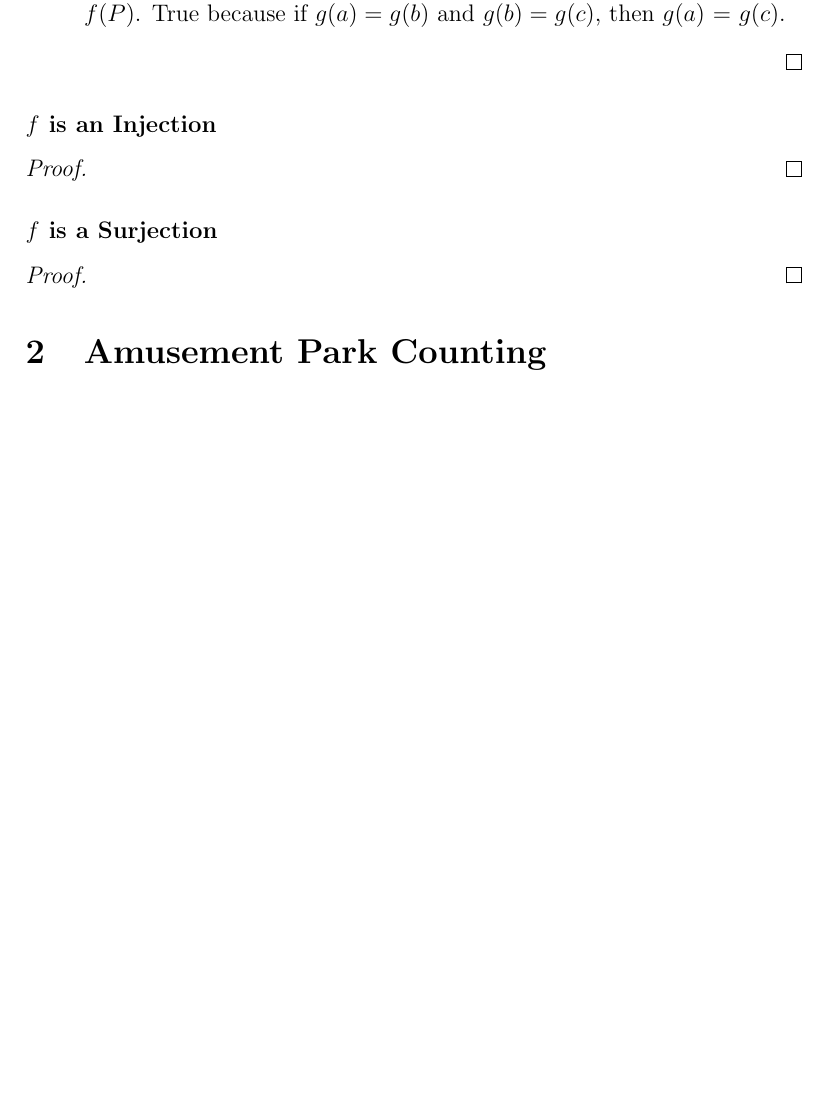
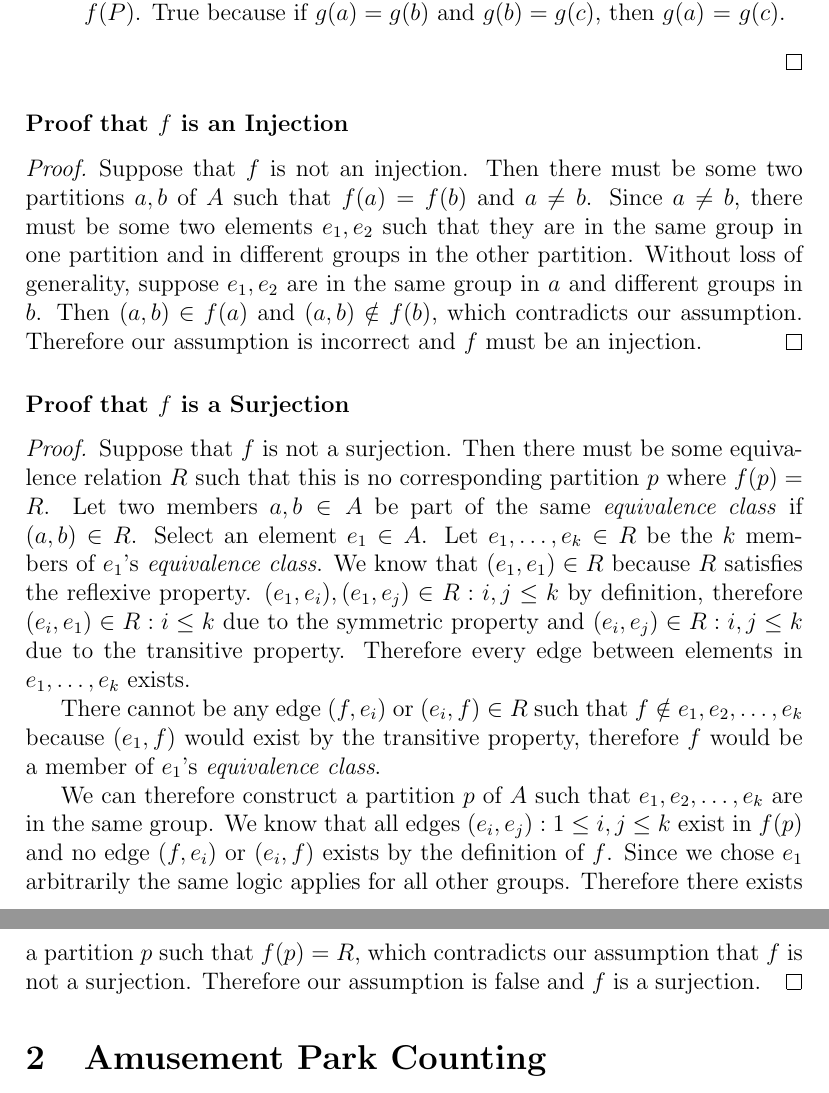
Before and after one commit to dalves/combinatorics, a LaTeX document (math142_ps3.tex): part of page 2 of 5 before the commit and two parts of pages 2 and 3 of 6 after it, the two joined at a grey line, cut so that both start at the same text, the shorter picture padded with empty space. Compiled offline with pdfLaTeX.

Commit message:
Added proof for 3.1, fixed some typos in ps3

```diff
--- a/math142_ps3.tex
+++ b/math142_ps3.tex
@@ -51,15 +52,18 @@ $f(P)$ is relation on $A\times A$ because it is a subset of $A\times A$ and sati
 \end{itemize}
 
 \end{proof}
-\subsubsection*{$f$ is an Injection}
+\subsubsection*{Proof that $f$ is an Injection}
 \begin{proof}
+Suppose that $f$ is not an injection. Then there must be some two partitions $a,b$ of $A$ such that $f(a) = f(b)$ and $a \neq b$. Since $a \neq b$, there must be some two elements $e_1, e_2$ such that they are in the same group in one partition and in different groups in the other partition. Without loss of generality, suppose $e_1, e_2$ are in the same group in $a$ and different groups in $b$. Then $(a,b) \in f(a)$ and $(a,b) \notin f(b)$, which contradicts our assumption. Therefore our assumption is incorrect and $f$ must be an injection.
+\end{proof}
+\subsubsection*{Proof that $f$ is a Surjection}
+\begin{proof}
+Suppose that $f$ is not a surjection. Then there must be some equivalence relation $R$ such that this is no corresponding partition $p$ where $f(p) = R$. Let two members $a, b \in A$ be part of the same \emph{equivalence class} if $(a, b) \in R$. Select an element $e_1 \in A$. Let $e_1, \ldots, e_k \in R$ be the $k$ members of $e_1$'s \emph{equivalence class}. We know that $(e_1, e_1) \in R$ because $R$ satisfies the reflexive property. $(e_1, e_i), (e_1, e_j) \in R: i,j \leq k$ by definition, therefore $(e_i, e_1) \in R: i \leq k$ due to the symmetric property and $(e_i, e_j) \in R: i,j \leq k$ due to the transitive property. Therefore every edge between elements in $e_1, \ldots, e_k$ exists.
 
+There cannot be any edge $(f, e_i)$ or $(e_i, f) \in R$ such that $f \notin e_1, e_2, \ldots, e_k$ because $(e_1, f)$ would exist by the transitive property, therefore $f$ would be a member of $e_1$'s \emph{equivalence class}.
+
+We can therefore construct a partition $p$ of $A$ such that $e_1, e_2, \ldots, e_k$ are in the same group. We know that all edges $(e_i, e_j): 1 \leq i, j \leq k$ exist in $f(p)$ and no edge $(f, e_i)$ or $(e_i, f)$ exists by the definition of $f$. Since we chose $e_1$ arbitrarily the same logic applies for all other groups. Therefore there exists a partition $p$ such that $f(p) = R$, which contradicts our assumption that $f$ is not a surjection. Therefore our assumption is false and $f$ is a surjection.
 \end{proof}
-\subsubsection*{$f$ is a Surjection}
-\begin{proof}
-
-\end{proof}
-
 
 
 \section{Amusement Park Counting}
```
Also changed, not shown: math142_ps3.tex (14 more changed lines).
